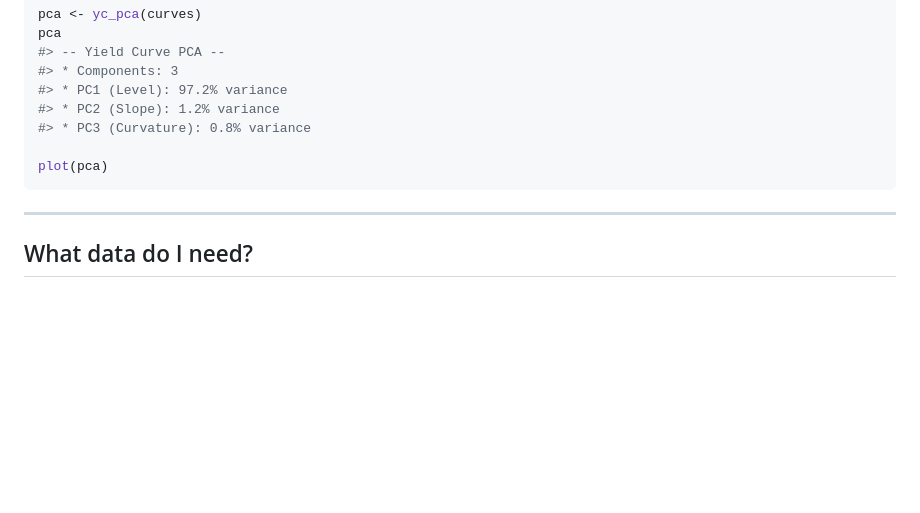
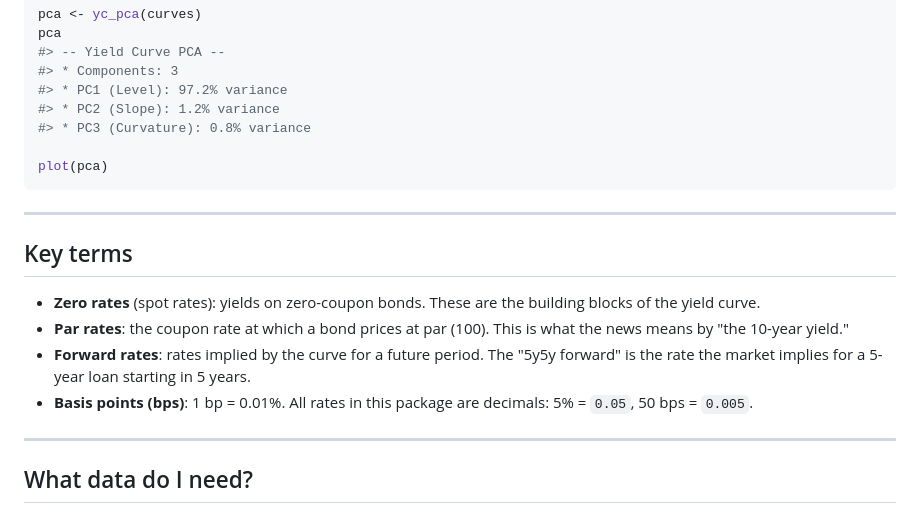
Before and after one commit to charlescoverdale/yieldcurves, a Markdown page: README.md, the part around the change. Drawn GitHub-style; blank space fills up the shorter version.

Commit message:
Add Key terms section back

```diff
--- a/README.md
+++ b/README.md
@@ -190,6 +190,15 @@ plot(pca)
 
 ---
 
+## Key terms
+
+- **Zero rates** (spot rates): yields on zero-coupon bonds. These are the building blocks of the yield curve.
+- **Par rates**: the coupon rate at which a bond prices at par (100). This is what the news means by "the 10-year yield."
+- **Forward rates**: rates implied by the curve for a future period. The "5y5y forward" is the rate the market implies for a 5-year loan starting in 5 years.
+- **Basis points (bps)**: 1 bp = 0.01%. All rates in this package are decimals: 5% = `0.05`, 50 bps = `0.005`.
+
+---
+
 ## What data do I need?
 
 You supply two numeric vectors: **maturities** (in years) and **rates** (as decimals, so 5% = 0.05). You can type them in directly or pull them from a data source.
```
